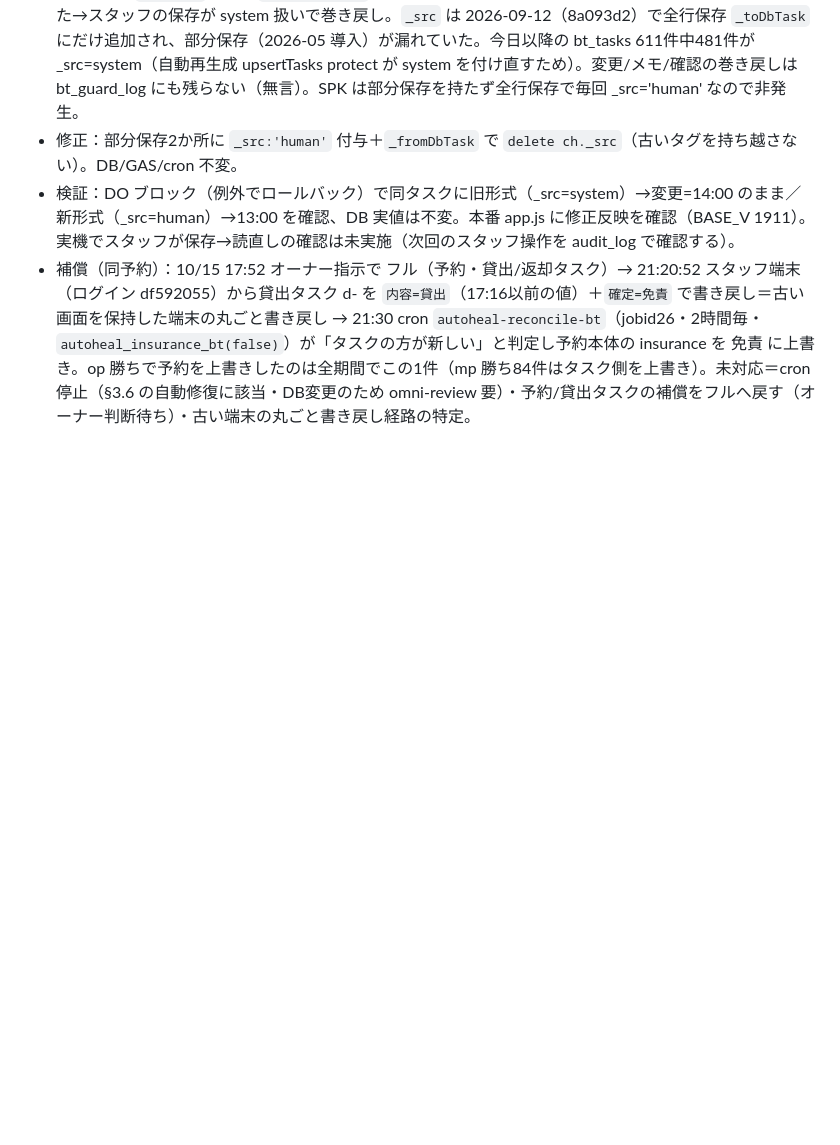
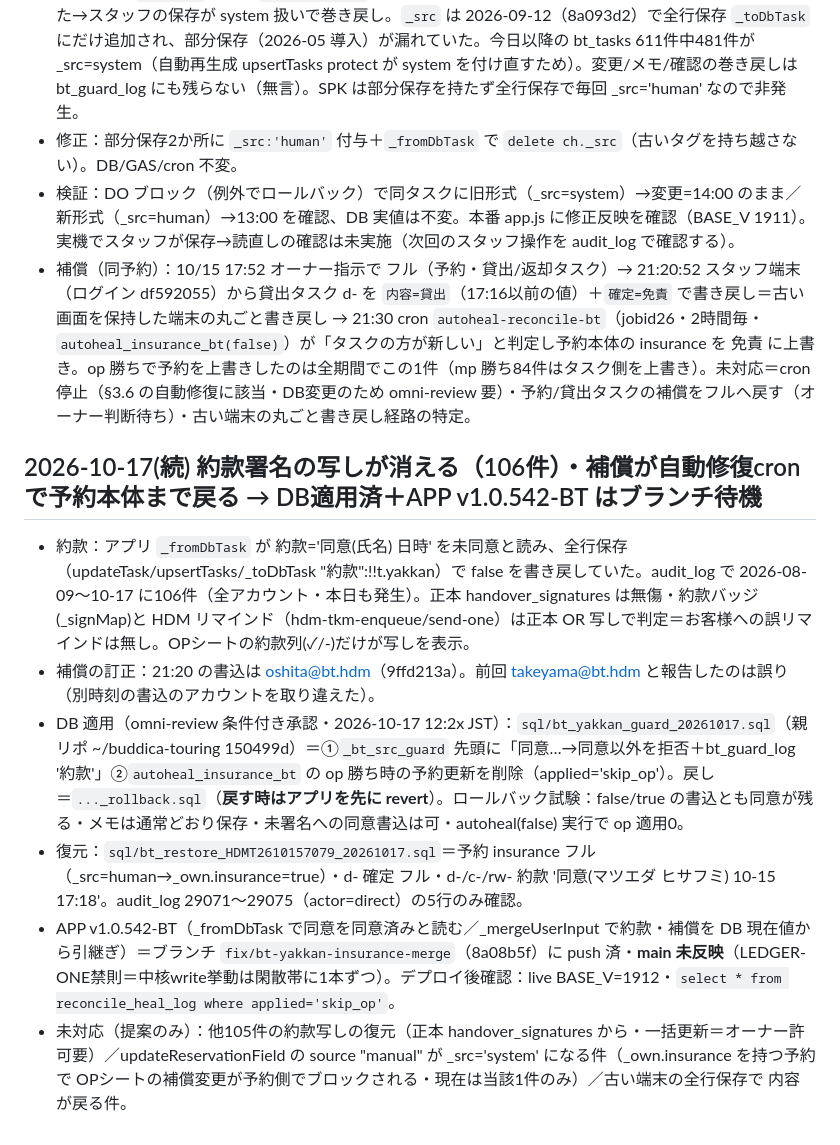
Before and after one commit to buddica-touring/app, a Markdown page: docs/claude-log/2026-10.md, the part around the change. Drawn GitHub-style; blank space fills up the shorter version.

Commit message:
docs(log): 2026-10-17 約款写し消失・補償の自動修復書戻し DB是正＋v1.0.542-BT待機
Co-Authored-By: Claude Opus 5.5 <noreply@anthropic.com>

```diff
--- a/docs/claude-log/2026-10.md
+++ b/docs/claude-log/2026-10.md
@@ -64,3 +64,11 @@
 - 修正：部分保存2か所に `_src:'human'` 付与＋`_fromDbTask` で `delete ch._src`（古いタグを持ち越さない）。DB/GAS/cron 不変。
 - 検証：DO ブロック（例外でロールバック）で同タスクに旧形式（_src=system）→変更=14:00 のまま／新形式（_src=human）→13:00 を確認、DB 実値は不変。本番 app.js に修正反映を確認（BASE_V 1911）。実機でスタッフが保存→読直しの確認は未実施（次回のスタッフ操作を audit_log で確認する）。
 - 補償（同予約）：10/15 17:52 オーナー指示で フル（予約・貸出/返却タスク）→ 21:20:52 スタッフ端末（ログイン df592055）から貸出タスク d- を `内容=貸出`（17:16以前の値）＋`確定=免責` で書き戻し＝古い画面を保持した端末の丸ごと書き戻し → 21:30 cron `autoheal-reconcile-bt`（jobid26・2時間毎・`autoheal_insurance_bt(false)`）が「タスクの方が新しい」と判定し予約本体の insurance を 免責 に上書き。op 勝ちで予約を上書きしたのは全期間でこの1件（mp 勝ち84件はタスク側を上書き）。未対応＝cron 停止（§3.6 の自動修復に該当・DB変更のため omni-review 要）・予約/貸出タスクの補償をフルへ戻す（オーナー判断待ち）・古い端末の丸ごと書き戻し経路の特定。
+
+## 2026-10-17(続) 約款署名の写しが消える（106件）・補償が自動修復cronで予約本体まで戻る → DB適用済＋APP v1.0.542-BT はブランチ待機
+- 約款：アプリ `_fromDbTask` が 約款='同意(氏名) 日時' を未同意と読み、全行保存（updateTask/upsertTasks/_toDbTask "約款":!!t.yakkan）で false を書き戻していた。audit_log で 2026-08-09〜10-17 に106件（全アカウント・本日も発生）。正本 handover_signatures は無傷・約款バッジ(_signMap)と HDM リマインド（hdm-tkm-enqueue/send-one）は正本 OR 写しで判定＝お客様への誤リマインドは無し。OPシートの約款列(✓/-)だけが写しを表示。
+- 補償の訂正：21:20 の書込は oshita@bt.hdm（9ffd213a）。前回 takeyama@bt.hdm と報告したのは誤り（別時刻の書込のアカウントを取り違えた）。
+- DB 適用（omni-review 条件付き承認・2026-10-17 12:2x JST）：`sql/bt_yakkan_guard_20261017.sql`（親リポ ~/buddica-touring 150499d）＝①`_bt_src_guard` 先頭に「同意…→同意以外を拒否＋bt_guard_log '約款'」②`autoheal_insurance_bt` の op 勝ち時の予約更新を削除（applied='skip_op'）。戻し＝`..._rollback.sql`（**戻す時はアプリを先に revert**）。ロールバック試験：false/true の書込とも同意が残る・メモは通常どおり保存・未署名への同意書込は可・autoheal(false) 実行で op 適用0。
+- 復元：`sql/bt_restore_HDMT2610157079_20261017.sql`＝予約 insurance フル（_src=human→_own.insurance=true）・d- 確定 フル・d-/c-/rw- 約款 '同意(マツエダ ヒサフミ) 10-15 17:18'。audit_log 29071〜29075（actor=direct）の5行のみ確認。
+- APP v1.0.542-BT（_fromDbTask で同意を同意済みと読む／_mergeUserInput で約款・補償を DB 現在値から引継ぎ）＝ブランチ `fix/bt-yakkan-insurance-merge`（8a08b5f）に push 済・**main 未反映**（LEDGER-ONE禁則＝中核write挙動は閑散帯に1本ずつ）。デプロイ後確認：live BASE_V=1912・`select * from reconcile_heal_log where applied='skip_op'`。
+- 未対応（提案のみ）：他105件の約款写しの復元（正本 handover_signatures から・一括更新＝オーナー許可要）／updateReservationField の source "manual" が _src='system' になる件（_own.insurance を持つ予約で OPシートの補償変更が予約側でブロックされる・現在は当該1件のみ）／古い端末の全行保存で 内容 が戻る件。
```
